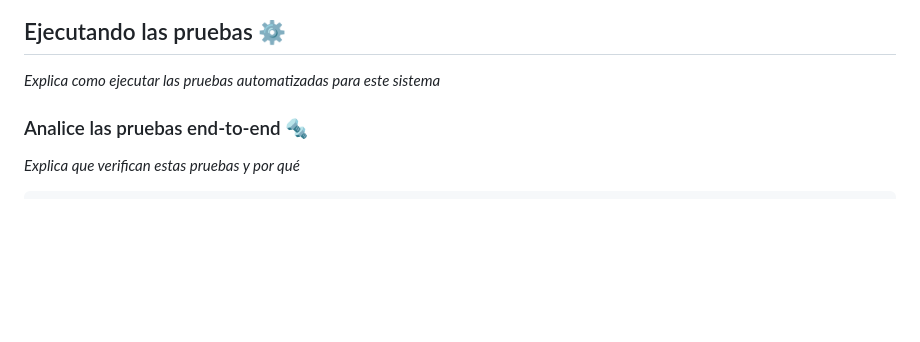
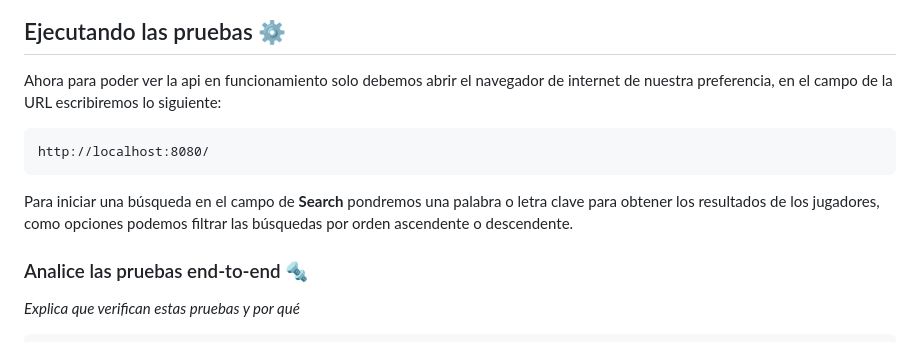
Before and after one commit to steven-cruz/cuemby-test, a Markdown page: README.md, the part around the change printed below. Rendered like a GitHub page; blank space fills up the shorter version.

````diff
--- a/README.md
+++ b/README.md
@@ -43,7 +66,14 @@ _Finaliza con un ejemplo de cómo obtener datos del sistema o como usarlos para
 
 ## Ejecutando las pruebas ⚙️
 
-_Explica como ejecutar las pruebas automatizadas para este sistema_
+Ahora para poder ver la api en funcionamiento solo debemos abrir el navegador de internet de nuestra preferencia, en el campo de la URL escribiremos lo siguiente:
+
+```
+http://localhost:8080/
+```
+
+Para iniciar una búsqueda en el campo de **Search** pondremos una palabra o letra clave para obtener los resultados de  los jugadores, como opciones podemos filtrar las búsquedas por orden ascendente o descendente.
+
 
 ### Analice las pruebas end-to-end 🔩
 
````
Also changed, not shown: other parts of README.md (+36 -13 lines), docs/img/Selección_061.png (added).
